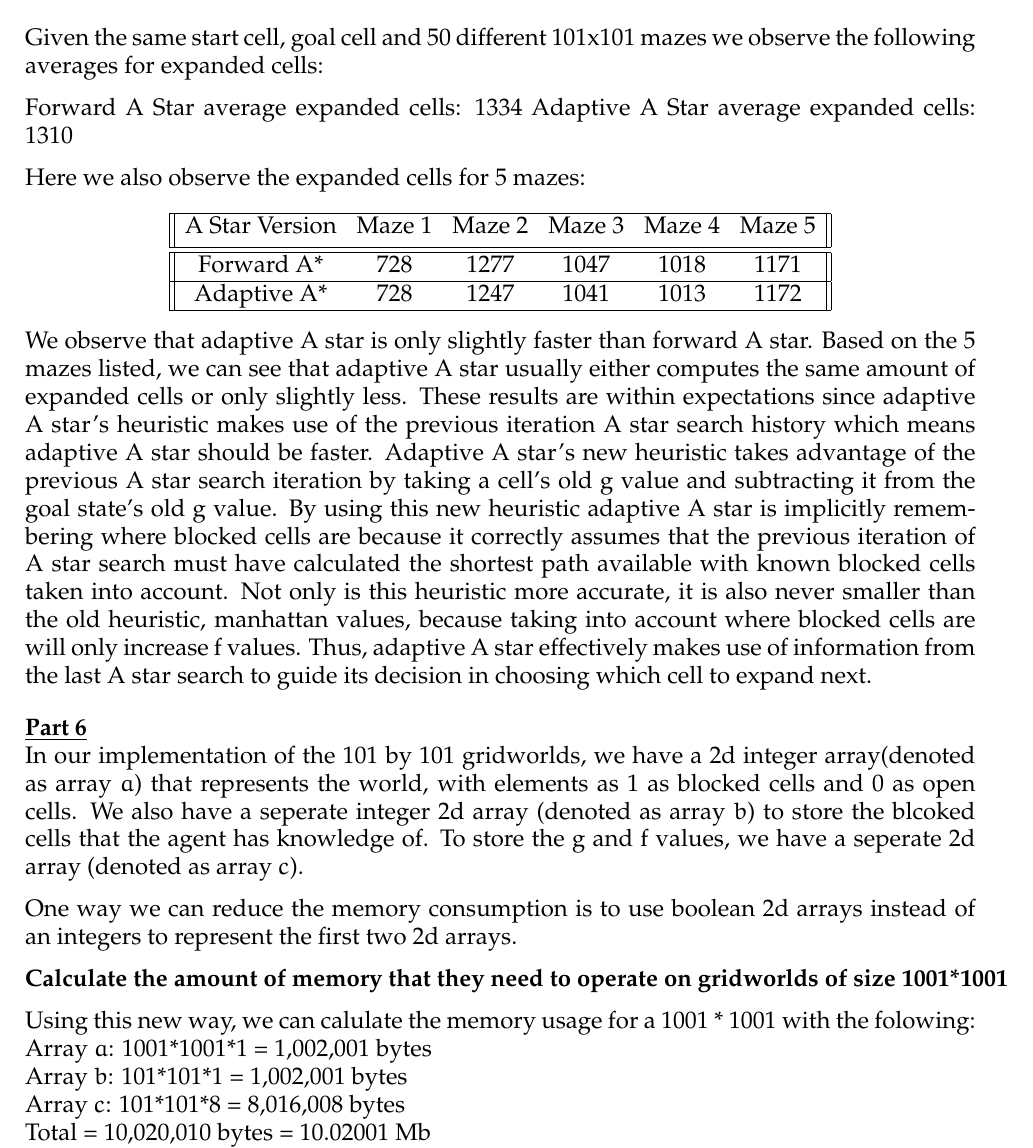
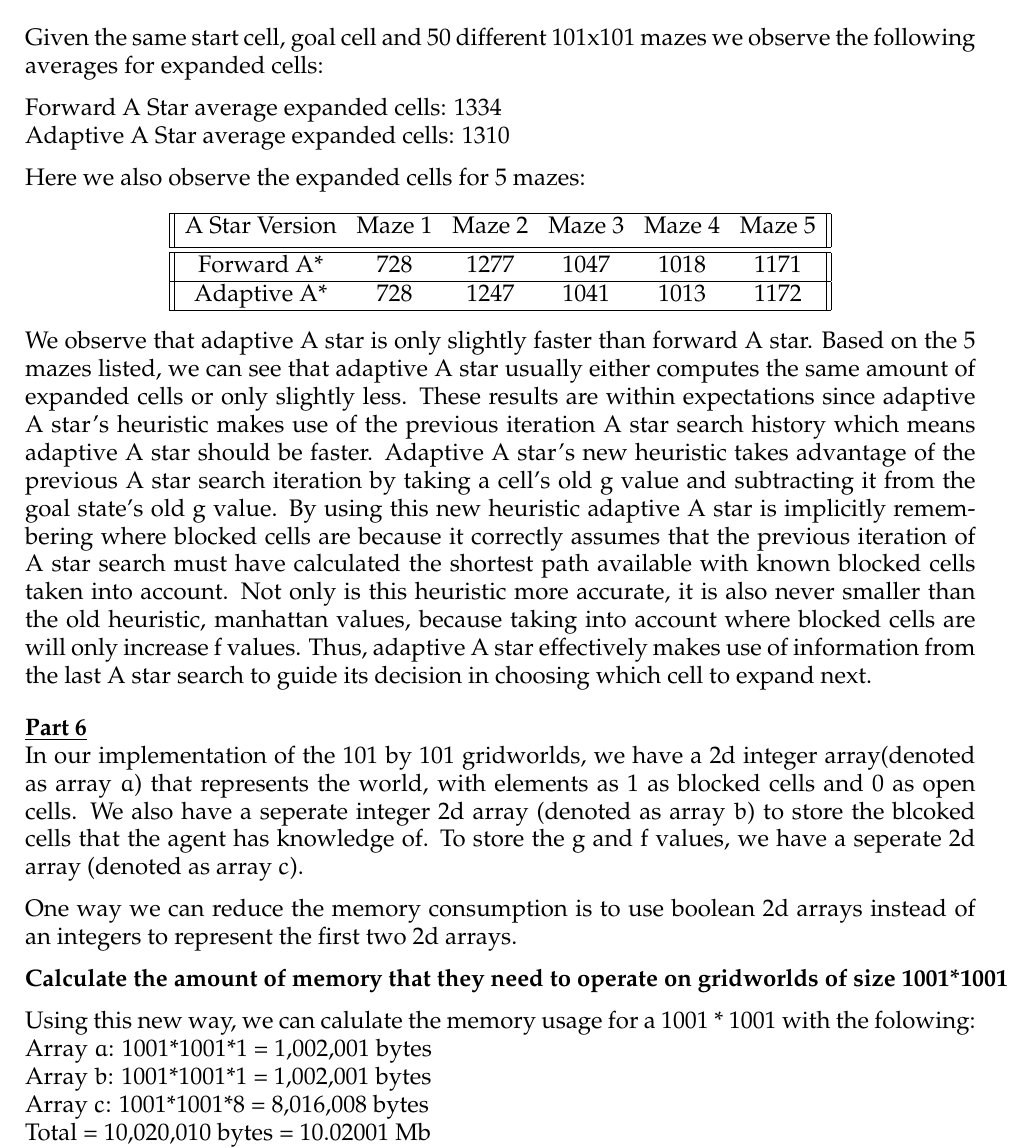
Before and after one commit to BandyWang/Fast-Trajectory-Replanning, a LaTeX paper (report.tex): part of page 4 of 5, cut so that both start at the same text. Compiled offline with pdfLaTeX.

Commit message:
fix typo

```diff
--- a/report.tex
+++ b/report.tex
@@ -207,7 +207,7 @@ $\textbf{Implement and compare Repeated Forward A* and Adaptive A* with respect
 \textbf{way, for example randomly.} \\ \\ $
 Given the same start cell, goal cell and 50 different 101x101 mazes we observe the following averages for expanded cells:
 
-Forward A Star average expanded cells: 1334
+Forward A Star average expanded cells: 1334  \\
 Adaptive A Star average expanded cells: 1310
 
 
@@ -237,8 +237,8 @@ gridworlds of size 1001*1001}$
 
 Using this new way, we can calulate the memory usage for a 1001 * 1001 with the folowing:
 \\Array $a$: 1001*1001*1 = 1,002,001 bytes
-\\Array $b$: 101*101*1 = 1,002,001 bytes
-\\Array $c$: 101*101*8 = 8,016,008 bytes
+\\Array $b$: 1001*1001*1 = 1,002,001 bytes
+\\Array $c$: 1001*1001*8 = 8,016,008 bytes
 \\Total = 10,020,010 bytes = 10.02001 Mb
 
 $\textbf{Calculate the largest gridworld that they can operate on within a
```
Also changed, not shown: Report.pdf.
